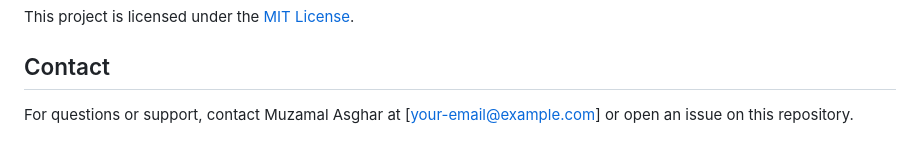
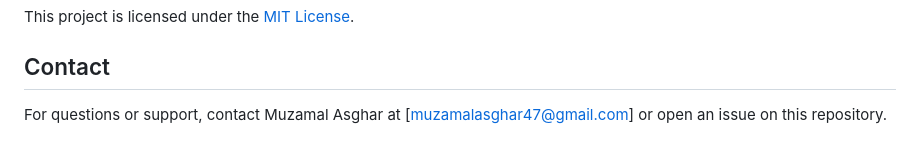
Before and after one commit to muzamal478/ecommerce-stripe-website, a Markdown page: README.md, the part around the change. Rendered like a GitHub page.

```diff
--- a/README.md
+++ b/README.md
@@ -96,4 +96,4 @@ Contributions are welcome. Please follow these steps:
 This project is licensed under the [MIT License](LICENSE).
 
 ## Contact
-For questions or support, contact Muzamal Asghar at [your-email@example.com] or open an issue on this repository.
+For questions or support, contact Muzamal Asghar at [muzamalasghar47@gmail.com] or open an issue on this repository.
```
